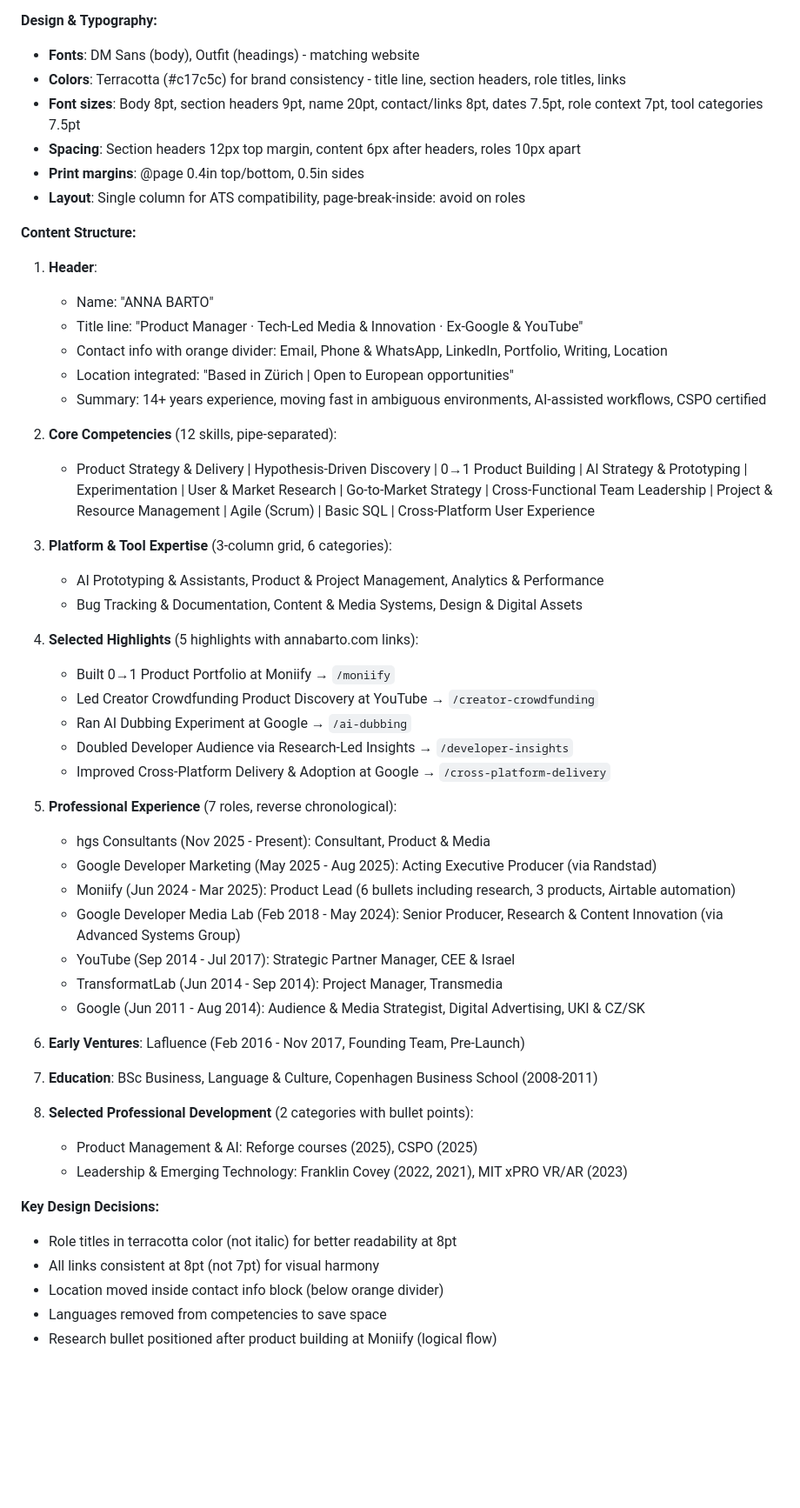
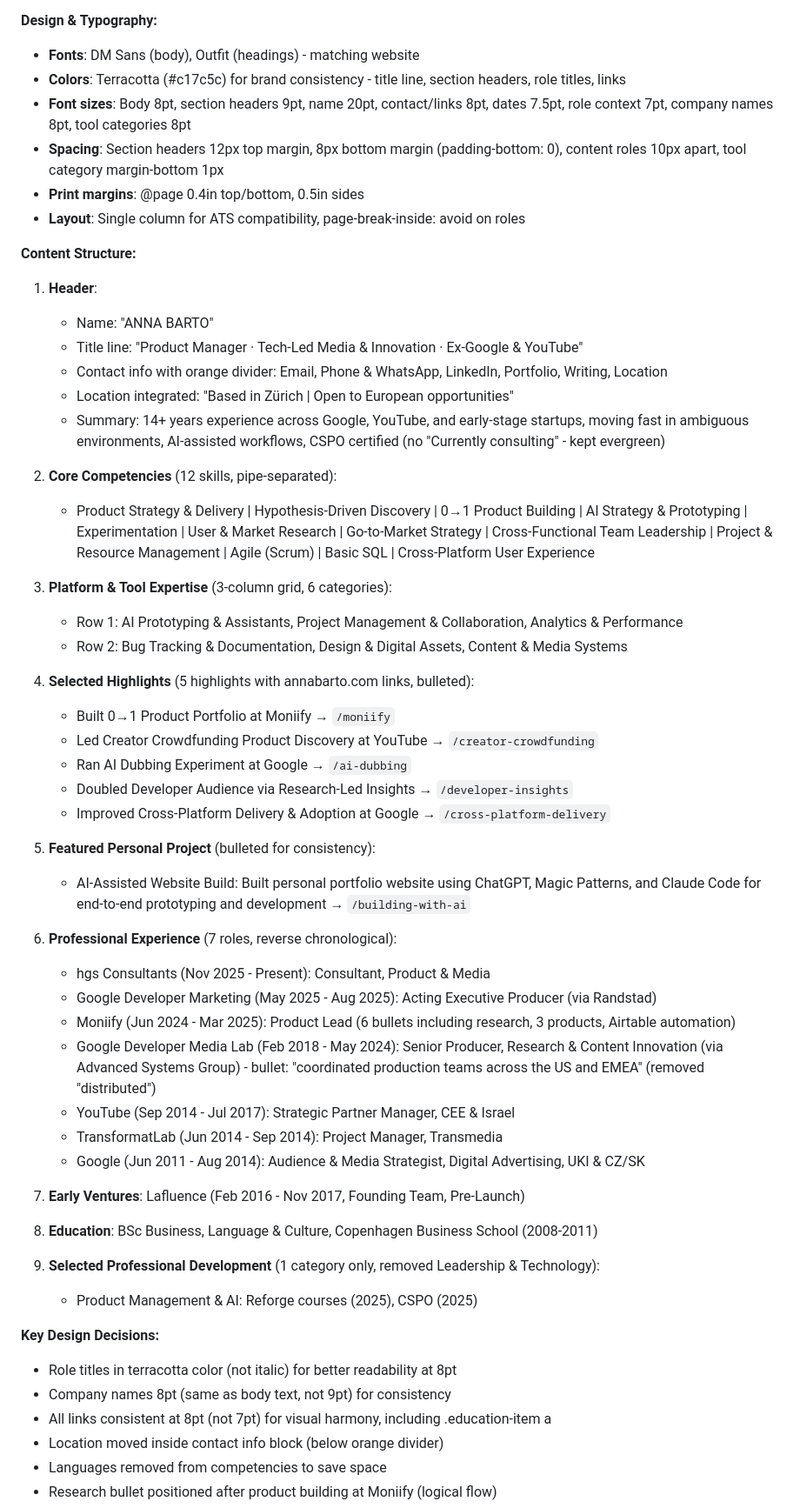
Before and after one commit to bartoska-git/annabarto.com, a Markdown page: CLAUDE.md, the part around one of its changes. Shown at 87% size. Rendered like a GitHub page; blank space fills up the shorter version.

Commit message:
Update CLAUDE.md with CV refinement documentation
- Document Featured Personal Project section placement and content
- Update Platform & Tool Expertise category names and order
- Document font size changes (company names, tool categories)
- Document spacing refinements (h2, tool categories)
- Document summary changes (early-stage startups, removed "Currently consulting")
- Update Professional Development section structure
- Add design decision notes for consistency improvements

🤖 Generated with [Claude Code](https://claude.com/claude-code)

Co-Authored-By: Claude Sonnet 4.5 <noreply@anthropic.com>

```diff
--- a/CLAUDE.md
+++ b/CLAUDE.md
@@ -175,8 +175,8 @@ Or use the dev script for live reloading:
 **Design & Typography:**
 - **Fonts**: DM Sans (body), Outfit (headings) - matching website
 - **Colors**: Terracotta (#c17c5c) for brand consistency - title line, section headers, role titles, links
-- **Font sizes**: Body 8pt, section headers 9pt, name 20pt, contact/links 8pt, dates 7.5pt, role context 7pt, tool categories 7.5pt
-- **Spacing**: Section headers 12px top margin, content 6px after headers, roles 10px apart
+- **Font sizes**: Body 8pt, section headers 9pt, name 20pt, contact/links 8pt, dates 7.5pt, role context 7pt, company names 8pt, tool categories 8pt
+- **Spacing**: Section headers 12px top margin, 8px bottom margin (padding-bottom: 0), content roles 10px apart, tool category margin-bottom 1px
 - **Print margins**: @page 0.4in top/bottom, 0.5in sides
 - **Layout**: Single column for ATS compatibility, page-break-inside: avoid on roles
 
@@ -186,42 +186,45 @@ Or use the dev script for live reloading:
    - Title line: "Product Manager · Tech-Led Media & Innovation · Ex-Google & YouTube"
    - Contact info with orange divider: Email, Phone & WhatsApp, LinkedIn, Portfolio, Writing, Location
    - Location integrated: "Based in Zürich | Open to European opportunities"
-   - Summary: 14+ years experience, moving fast in ambiguous environments, AI-assisted workflows, CSPO certified
+   - Summary: 14+ years experience across Google, YouTube, and early-stage startups, moving fast in ambiguous environments, AI-assisted workflows, CSPO certified (no "Currently consulting" - kept evergreen)
 
 2. **Core Competencies** (12 skills, pipe-separated):
    - Product Strategy & Delivery | Hypothesis-Driven Discovery | 0→1 Product Building | AI Strategy & Prototyping | Experimentation | User & Market Research | Go-to-Market Strategy | Cross-Functional Team Leadership | Project & Resource Management | Agile (Scrum) | Basic SQL | Cross-Platform User Experience
 
 3. **Platform & Tool Expertise** (3-column grid, 6 categories):
-   - AI Prototyping & Assistants, Product & Project Management, Analytics & Performance
-   - Bug Tracking & Documentation, Content & Media Systems, Design & Digital Assets
+   - Row 1: AI Prototyping & Assistants, Project Management & Collaboration, Analytics & Performance
+   - Row 2: Bug Tracking & Documentation, Design & Digital Assets, Content & Media Systems
 
-4. **Selected Highlights** (5 highlights with annabarto.com links):
+4. **Selected Highlights** (5 highlights with annabarto.com links, bulleted):
    - Built 0→1 Product Portfolio at Moniify → `/moniify`
    - Led Creator Crowdfunding Product Discovery at YouTube → `/creator-crowdfunding`
    - Ran AI Dubbing Experiment at Google → `/ai-dubbing`
    - Doubled Developer Audience via Research-Led Insights → `/developer-insights`
    - Improved Cross-Platform Delivery & Adoption at Google → `/cross-platform-delivery`
 
-5. **Professional Experience** (7 roles, reverse chronological):
+5. **Featured Personal Project** (bulleted for consistency):
+   - AI-Assisted Website Build: Built personal portfolio website using ChatGPT, Magic Patterns, and Claude Code for end-to-end prototyping and development → `/building-with-ai`
+
+6. **Professional Experience** (7 roles, reverse chronological):
    - hgs Consultants (Nov 2025 - Present): Consultant, Product & Media
    - Google Developer Marketing (May 2025 - Aug 2025): Acting Executive Producer (via Randstad)
    - Moniify (Jun 2024 - Mar 2025): Product Lead (6 bullets including research, 3 products, Airtable automation)
-   - Google Developer Media Lab (Feb 2018 - May 2024): Senior Producer, Research & Content Innovation (via Advanced Systems Group)
+   - Google Developer Media Lab (Feb 2018 - May 2024): Senior Producer, Research & Content Innovation (via Advanced Systems Group) - bullet: "coordinated production teams across the US and EMEA" (removed "distributed")
    - YouTube (Sep 2014 - Jul 2017): Strategic Partner Manager, CEE & Israel
    - TransformatLab (Jun 2014 - Sep 2014): Project Manager, Transmedia
    - Google (Jun 2011 - Aug 2014): Audience & Media Strategist, Digital Advertising, UKI & CZ/SK
 
-6. **Early Ventures**: Lafluence (Feb 2016 - Nov 2017, Founding Team, Pre-Launch)
+7. **Early Ventures**: Lafluence (Feb 2016 - Nov 2017, Founding Team, Pre-Launch)
 
-7. **Education**: BSc Business, Language & Culture, Copenhagen Business School (2008-2011)
+8. **Education**: BSc Business, Language & Culture, Copenhagen Business School (2008-2011)
 
-8. **Selected Professional Development** (2 categories with bullet points):
+9. **Selected Professional Development** (1 category only, removed Leadership & Technology):
    - Product Management & AI: Reforge courses (2025), CSPO (2025)
-   - Leadership & Emerging Technology: Franklin Covey (2022, 2021), MIT xPRO VR/AR (2023)
 
 **Key Design Decisions:**
 - Role titles in terracotta color (not italic) for better readability at 8pt
-- All links consistent at 8pt (not 7pt) for visual harmony
+- Company names 8pt (same as body text, not 9pt) for consistency
+- All links consistent at 8pt (not 7pt) for visual harmony, including .education-item a
 - Location moved inside contact info block (below orange divider)
 - Languages removed from competencies to save space
 - Research bullet positioned after product building at Moniify (logical flow)
```
Also changed, not shown: other parts of CLAUDE.md (+4 -0 lines).
